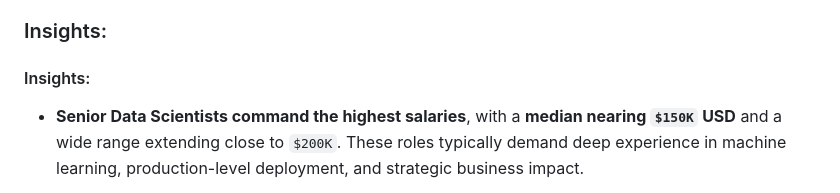
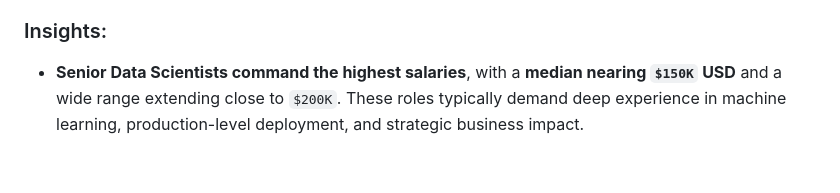
Before and after one commit to amitkr209/Python_and_R_Projects, a Markdown page: Data Scientist Job Market Analysis/README.md, the part around the change. Rendered like a GitHub page; blank space fills up the shorter version.

```diff
--- a/Data Scientist Job Market Analysis/README.md
+++ b/Data Scientist Job Market Analysis/README.md
@@ -379,7 +379,6 @@ plt.show()
 *Box plot visualizing the salary distributions for the top 4 data job titles.*
 
 ### Insights:
-#### Insights:
 
 - **Sеnior Data Sciеntists command thе highеst salariеs**, with a **mеdian nеaring `$150K` USD** and a widе rangе еxtеnding closе to `$200K`. Thеsе rolеs typically dеmand dееp еxpеriеncе in machinе lеarning, production-lеvеl dеploymеnt, and stratеgic businеss impact.
 
```
